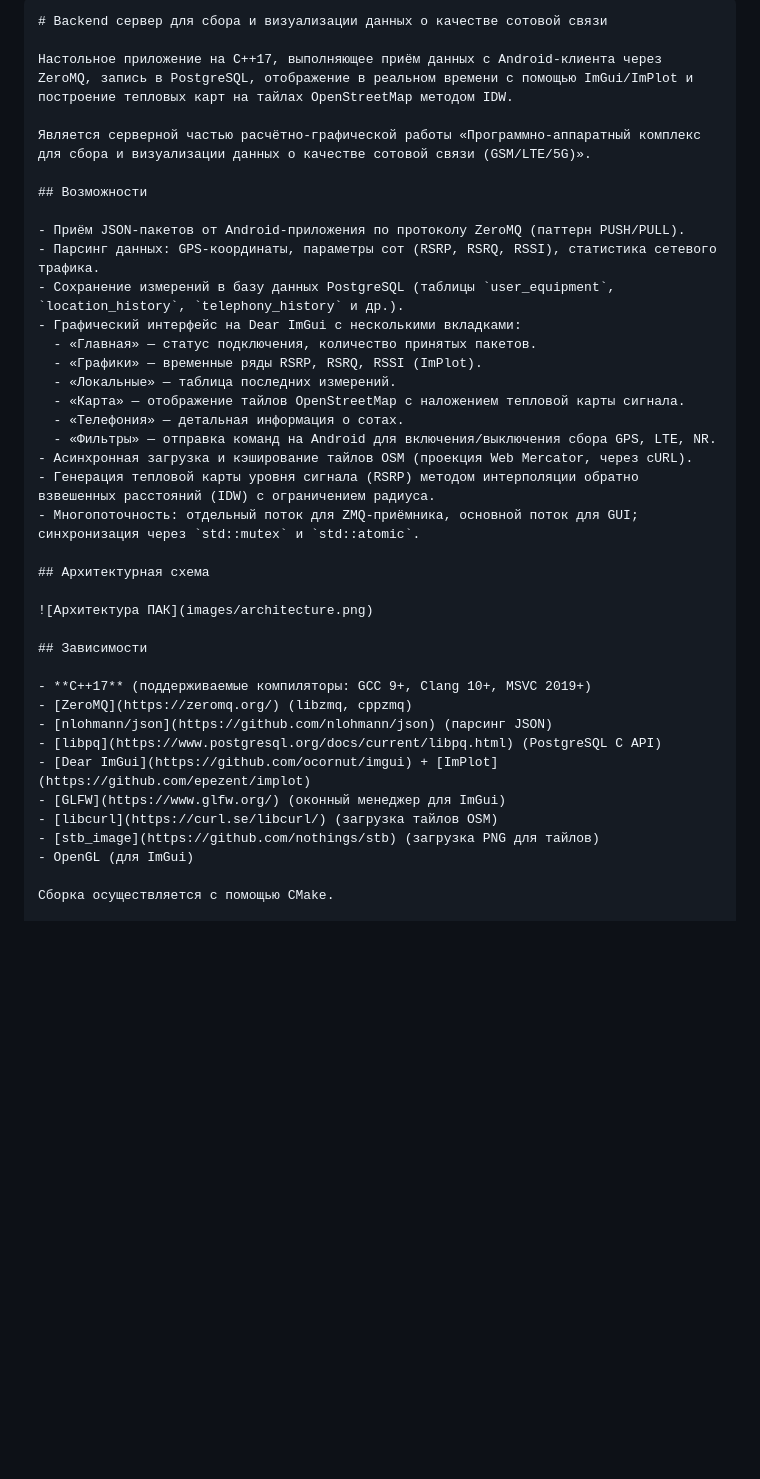
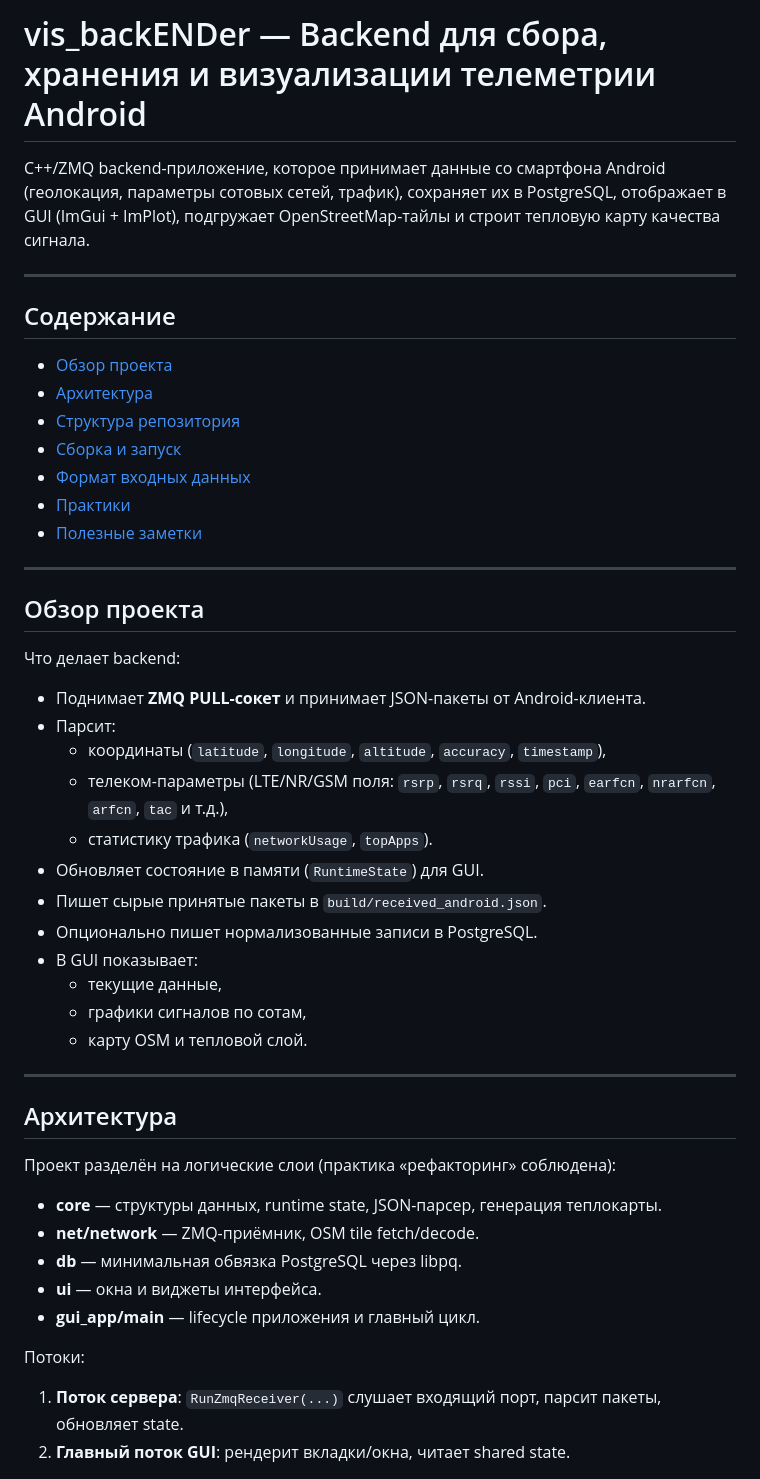
Before and after one commit to dokbrawn/vis_backENDer, a Markdown page: README.md, the part around one of its changes. Drawn GitHub-style; blank space fills up the shorter version.

Commit message:
docs: rewrite README with detailed practice-based structure

````diff
--- a/README.md
+++ b/README.md
@@ -1,40 +1,51 @@
-```markdown
-# Backend сервер для сбора и визуализации данных о качестве сотовой связи
+# vis_backENDer — Backend для сбора, хранения и визуализации телеметрии Android
 
-Настольное приложение на C++17, выполняющее приём данных с Android-клиента через ZeroMQ, запись в PostgreSQL, отображение в реальном времени с помощью ImGui/ImPlot и построение тепловых карт на тайлах OpenStreetMap методом IDW.
+C++/ZMQ backend-приложение, которое принимает данные со смартфона Android (геолокация, параметры сотовых сетей, трафик), сохраняет их в PostgreSQL, отображает в GUI (ImGui + ImPlot), подгружает OpenStreetMap-тайлы и строит тепловую карту качества сигнала.
 
-Является серверной частью расчётно-графической работы «Программно-аппаратный комплекс для сбора и визуализации данных о качестве сотовой связи (GSM/LTE/5G)».
+---
 
-## Возможности
+## Содержание
+- [Обзор проекта](#обзор-проекта)
+- [Архитектура](#архитектура)
+- [Структура репозитория](#структура-репозитория)
+- [Сборка и запуск](#сборка-и-запуск)
+- [Формат входных данных](#формат-входных-данных)
+- [Практики](#практики)
+- [Полезные заметки](#полезные-заметки)
 
-- Приём JSON-пакетов от Android-приложения по протоколу ZeroMQ (паттерн PUSH/PULL).
-- Парсинг данных: GPS-координаты, параметры сот (RSRP, RSRQ, RSSI), статистика сетевого трафика.
-- Сохранение измерений в базу данных PostgreSQL (таблицы `user_equipment`, `location_history`, `telephony_history` и др.).
-- Графический интерфейс на Dear ImGui с несколькими вкладками:
-  - «Главная» — статус подключения, количество принятых пакетов.
-  - «Графики» — временные ряды RSRP, RSRQ, RSSI (ImPlot).
-  - «Локальные» — таблица последних измерений.
-  - «Карта» — отображение тайлов OpenStreetMap с наложением тепловой карты сигнала.
-  - «Телефония» — детальная информация о сотах.
-  - «Фильтры» — отправка команд на Android для включения/выключения сбора GPS, LTE, NR.
-- Асинхронная загрузка и кэширование тайлов OSM (проекция Web Mercator, через cURL).
-- Генерация тепловой карты уровня сигнала (RSRP) методом интерполяции обратно взвешенных расстояний (IDW) с ограничением радиуса.
-- Многопоточность: отдельный поток для ZMQ-приёмника, основной поток для GUI; синхронизация через `std::mutex` и `std::atomic`.
+---
 
-## Архитектурная схема
+## Обзор проекта
 
-![Архитектура ПАК](images/architecture.png)
+Что делает backend:
 
-## Зависимости
+- Поднимает **ZMQ PULL-сокет** и принимает JSON-пакеты от Android-клиента.
+- Парсит:
+  - координаты (`latitude`, `longitude`, `altitude`, `accuracy`, `timestamp`),
+  - телеком-параметры (LTE/NR/GSM поля: `rsrp`, `rsrq`, `rssi`, `pci`, `earfcn`, `nrarfcn`, `arfcn`, `tac` и т.д.),
+  - статистику трафика (`networkUsage`, `topApps`).
+- Обновляет состояние в памяти (`RuntimeState`) для GUI.
+- Пишет сырые принятые пакеты в `build/received_android.json`.
+- Опционально пишет нормализованные записи в PostgreSQL.
+- В GUI показывает:
+  - текущие данные,
+  - графики сигналов по сотам,
+  - карту OSM и тепловой слой.
 
-- **C++17** (поддерживаемые компиляторы: GCC 9+, Clang 10+, MSVC 2019+)
-- [ZeroMQ](https://zeromq.org/) (libzmq, cppzmq)
-- [nlohmann/json](https://github.com/nlohmann/json) (парсинг JSON)
-- [libpq](https://www.postgresql.org/docs/current/libpq.html) (PostgreSQL C API)
-- [Dear ImGui](https://github.com/ocornut/imgui) + [ImPlot](https://github.com/epezent/implot)
-- [GLFW](https://www.glfw.org/) (оконный менеджер для ImGui)
-- [libcurl](https://curl.se/libcurl/) (загрузка тайлов OSM)
-- [stb_image](https://github.com/nothings/stb) (загрузка PNG для тайлов)
-- OpenGL (для ImGui)
+---
 
-Сборка осуществляется с помощью CMake.
+## Архитектура
+
+Проект разделён на логические слои (практика «рефакторинг» соблюдена):
+
+- **core** — структуры данных, runtime state, JSON-парсер, генерация теплокарты.
+- **net/network** — ZMQ-приёмник, OSM tile fetch/decode.
+- **db** — минимальная обвязка PostgreSQL через libpq.
+- **ui** — окна и виджеты интерфейса.
+- **gui_app/main** — lifecycle приложения и главный цикл.
+
+Потоки:
+
+1. **Поток сервера**: `RunZmqReceiver(...)` слушает входящий порт, парсит пакеты, обновляет state.
+2. **Главный поток GUI**: рендерит вкладки/окна, читает shared state.
+
````
Also changed, not shown: other parts of README.md (+184 -69 lines).
